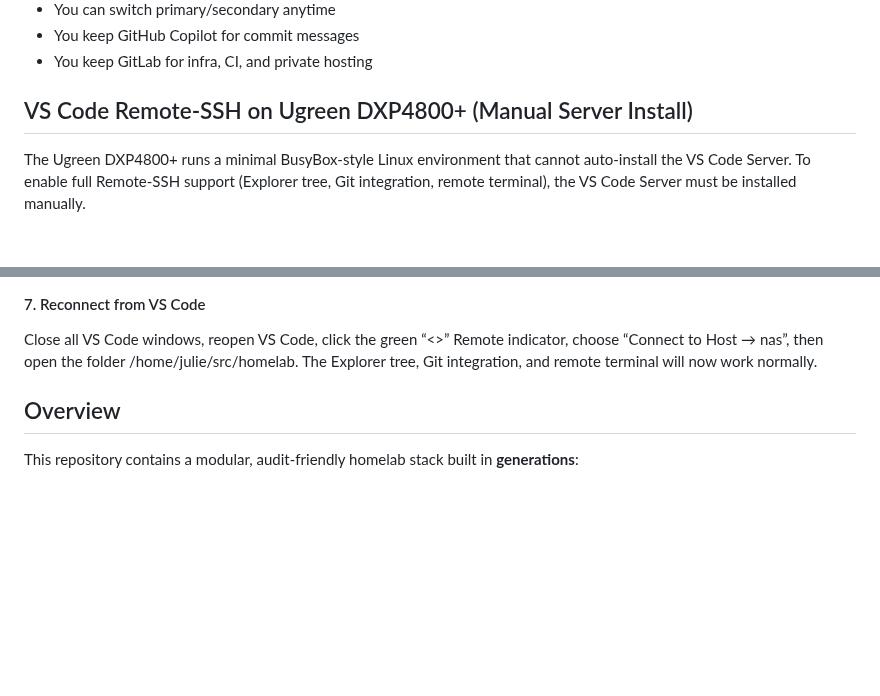
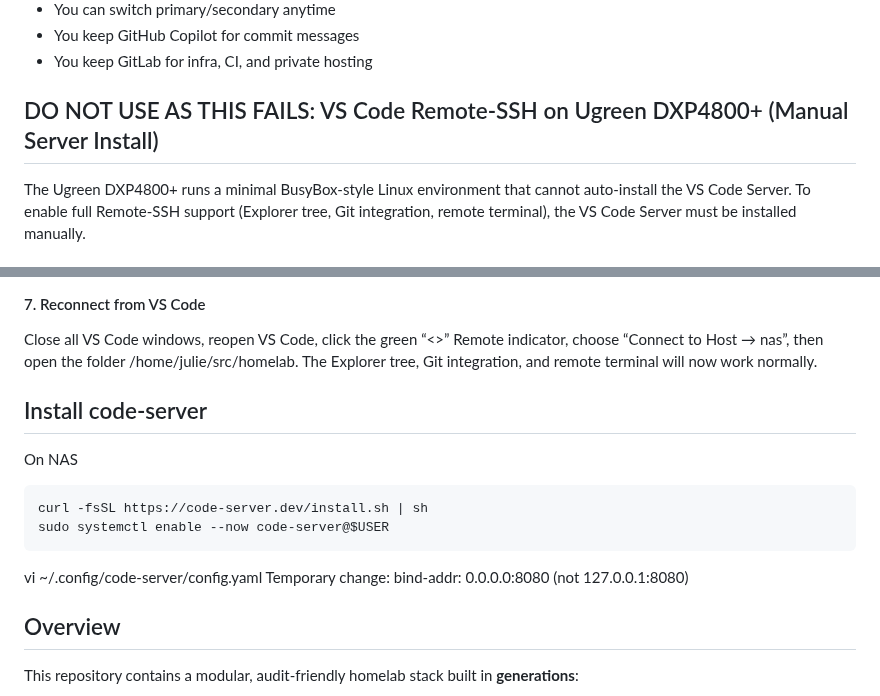
Before and after one commit to julienbardi/homelab, a Markdown page: README.md, 2 parts joined by grey strips. Drawn GitHub-style; blank space fills up the shorter version.

Commit message:
docs: add code-server installation instructions for NAS
Includes steps for running the installer, enabling the systemd unit,
and temporarily adjusting bind-addr in config.yaml to 0.0.0.0:8080.

````diff
--- a/README.md
+++ b/README.md
@@ -303,7 +303,7 @@ git push github main
 - You keep GitLab for infra, CI, and private hosting
 
 
-## VS Code Remote‑SSH on Ugreen DXP4800+ (Manual Server Install)
+## DO NOT USE AS THIS FAILS: VS Code Remote‑SSH on Ugreen DXP4800+ (Manual Server Install)
 The Ugreen DXP4800+ runs a minimal BusyBox‑style Linux environment that cannot auto‑install the VS Code Server. To enable full Remote‑SSH support (Explorer tree, Git integration, remote terminal), the VS Code Server must be installed manually.
 
 ### Manual installation steps
@@ -334,6 +334,15 @@ rm vscode-server.tar.gz
 #### 7. Reconnect from VS Code
 Close all VS Code windows, reopen VS Code, click the green “<>” Remote indicator, choose “Connect to Host → nas”, then open the folder /home/julie/src/homelab. The Explorer tree, Git integration, and remote terminal will now work normally.
 
+
+## Install code-server
+On NAS
+```
+curl -fsSL https://code-server.dev/install.sh | sh
+sudo systemctl enable --now code-server@$USER
+```
+vi  ~/.config/code-server/config.yaml
+Temporary change: bind-addr: 0.0.0.0:8080 (not 127.0.0.1:8080)
 
 ## Overview
 This repository contains a modular, audit‑friendly homelab stack built in **generations**:
````
